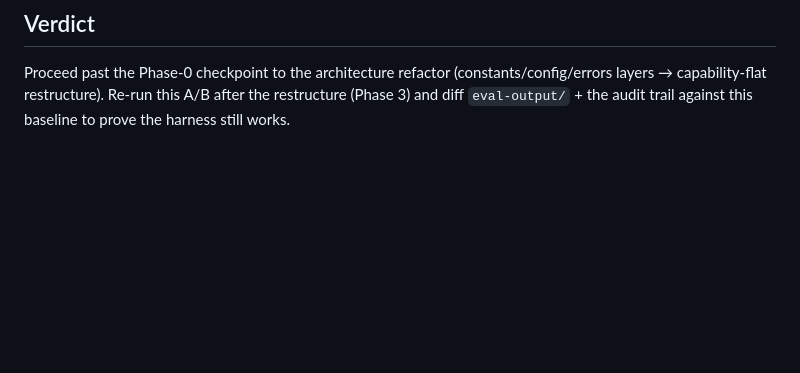
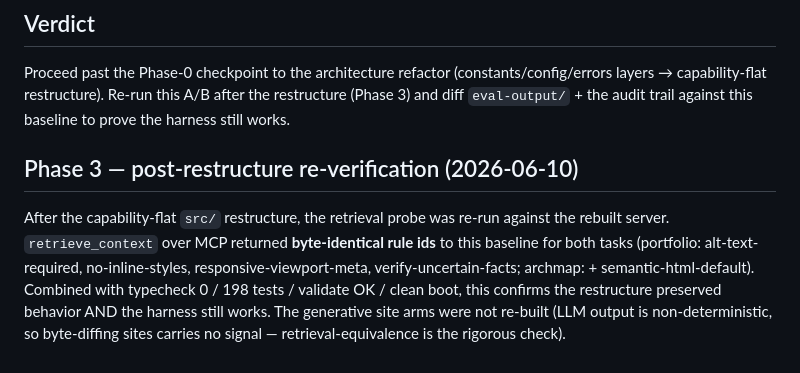
Before and after one commit to NicoV7/Personal-Harness, a Markdown page: docs/eval/web-agent-ab-2026-06-10.md, the part around the change. GitHub-like rendering; blank space fills up the shorter version.

```diff
--- a/docs/eval/web-agent-ab-2026-06-10.md
+++ b/docs/eval/web-agent-ab-2026-06-10.md
@@ -31,3 +31,7 @@ Implications for the harness / reliability goal:
 ## Verdict
 
 Proceed past the Phase-0 checkpoint to the architecture refactor (constants/config/errors layers → capability-flat restructure). Re-run this A/B after the restructure (Phase 3) and diff `eval-output/` + the audit trail against this baseline to prove the harness still works.
+
+## Phase 3 — post-restructure re-verification (2026-06-10)
+
+After the capability-flat `src/` restructure, the retrieval probe was re-run against the rebuilt server. `retrieve_context` over MCP returned **byte-identical rule ids** to this baseline for both tasks (portfolio: alt-text-required, no-inline-styles, responsive-viewport-meta, verify-uncertain-facts; archmap: + semantic-html-default). Combined with typecheck 0 / 198 tests / validate OK / clean boot, this confirms the restructure preserved behavior AND the harness still works. The generative site arms were not re-built (LLM output is non-deterministic, so byte-diffing sites carries no signal — retrieval-equivalence is the rigorous check).
```
Also changed, not shown: docs/HANDOFF.md (+20 -1 lines).
